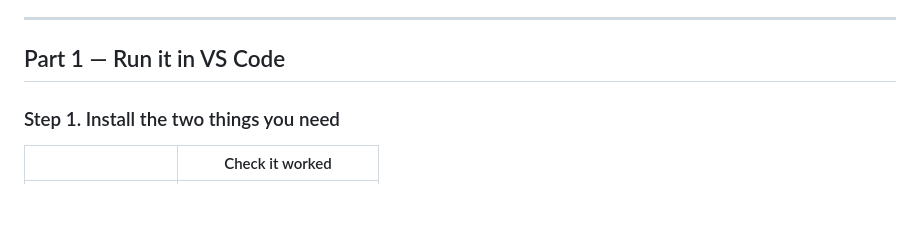
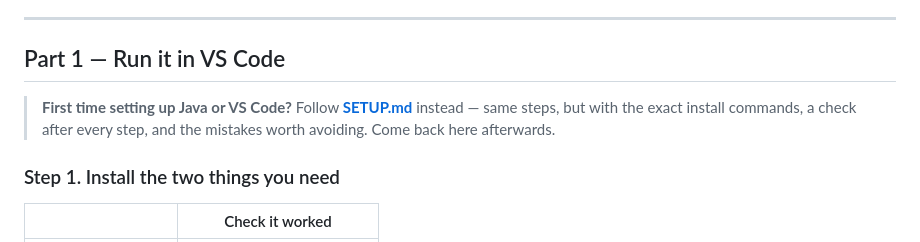
Before and after one commit to dhruvaakashreddy-hue/MobileApp, a Markdown page: examples/bill-payment-springboot/README.md, the part around the change. GitHub-like rendering; blank space fills up the shorter version.

```diff
--- a/examples/bill-payment-springboot/README.md
+++ b/examples/bill-payment-springboot/README.md
@@ -14,6 +14,10 @@ keys later and the same app talks to Razorpay.
 ---
 
 ## Part 1 — Run it in VS Code
+
+> **First time setting up Java or VS Code?** Follow **[SETUP.md](SETUP.md)**
+> instead — same steps, but with the exact install commands, a check after every
+> step, and the mistakes worth avoiding. Come back here afterwards.
 
 ### Step 1. Install the two things you need
 
```
Also changed, not shown: examples/bill-payment-springboot/SETUP.md (added, +304 -0 lines).
